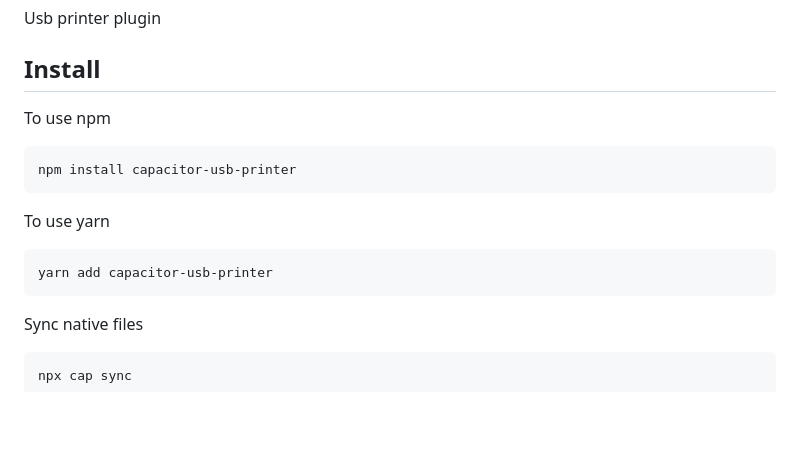
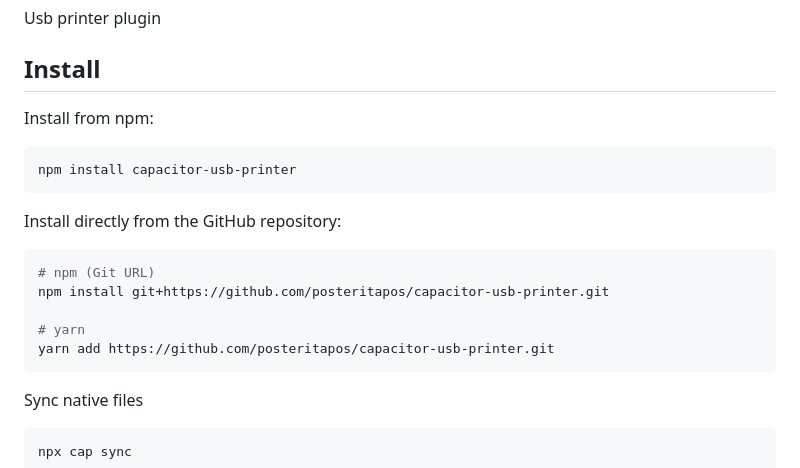
Before and after one commit to posteritapos/capacitor-usb-printer, a Markdown page: README.md, the part around the change. Rendered like a GitHub page; blank space fills up the shorter version.

`````diff
--- a/README.md
+++ b/README.md
@@ -4,16 +4,20 @@ Usb printer plugin
 
 ## Install
 
-To use npm
+Install from npm:
 
 ```bash
 npm install capacitor-usb-printer
-````
+```
 
-To use yarn
+Install directly from the GitHub repository:
 
 ```bash
-yarn add capacitor-usb-printer
+# npm (Git URL)
+npm install git+https://github.com/posteritapos/capacitor-usb-printer.git
+
+# yarn
+yarn add https://github.com/posteritapos/capacitor-usb-printer.git
 ```
 
 Sync native files
`````
